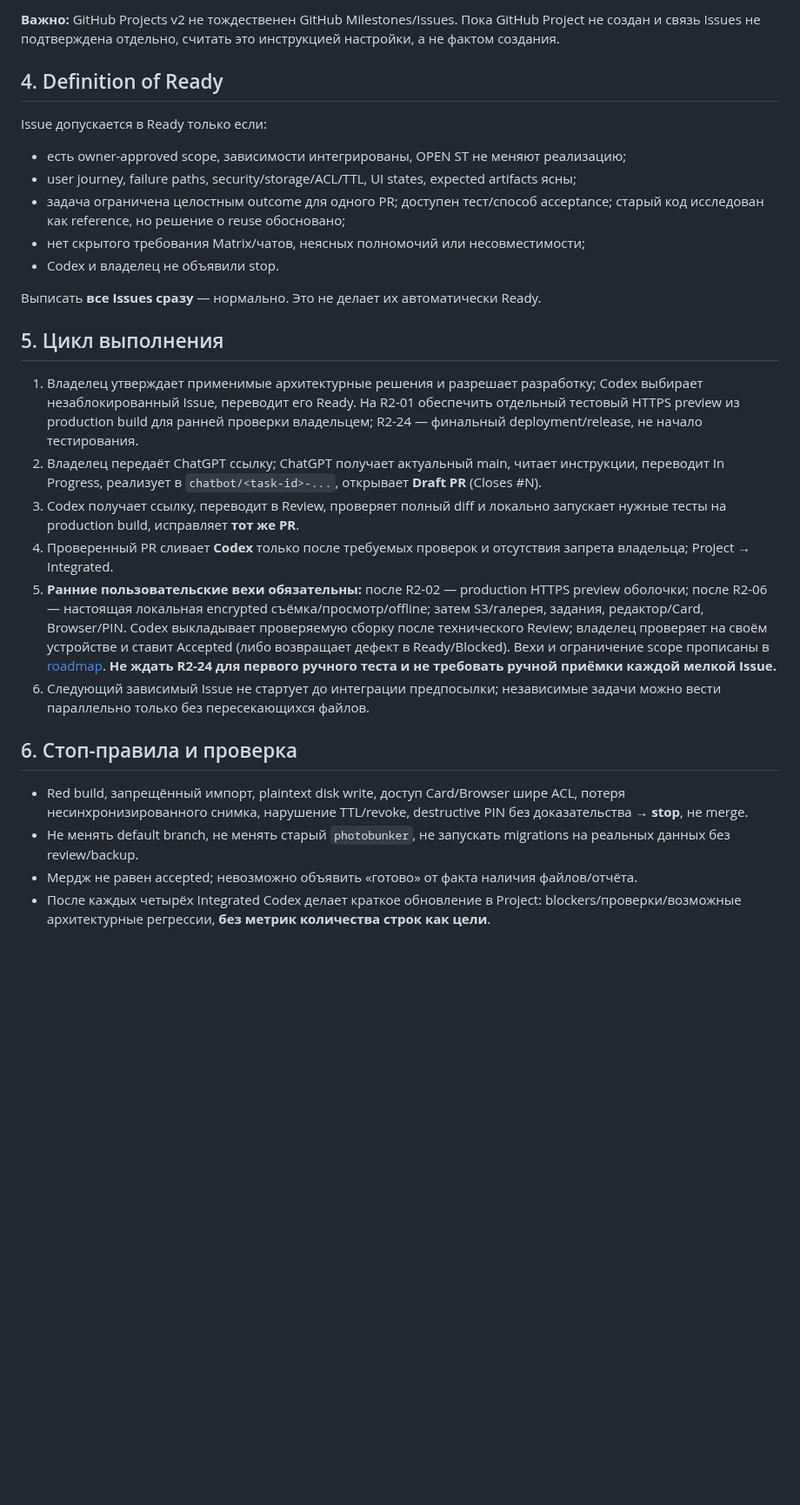
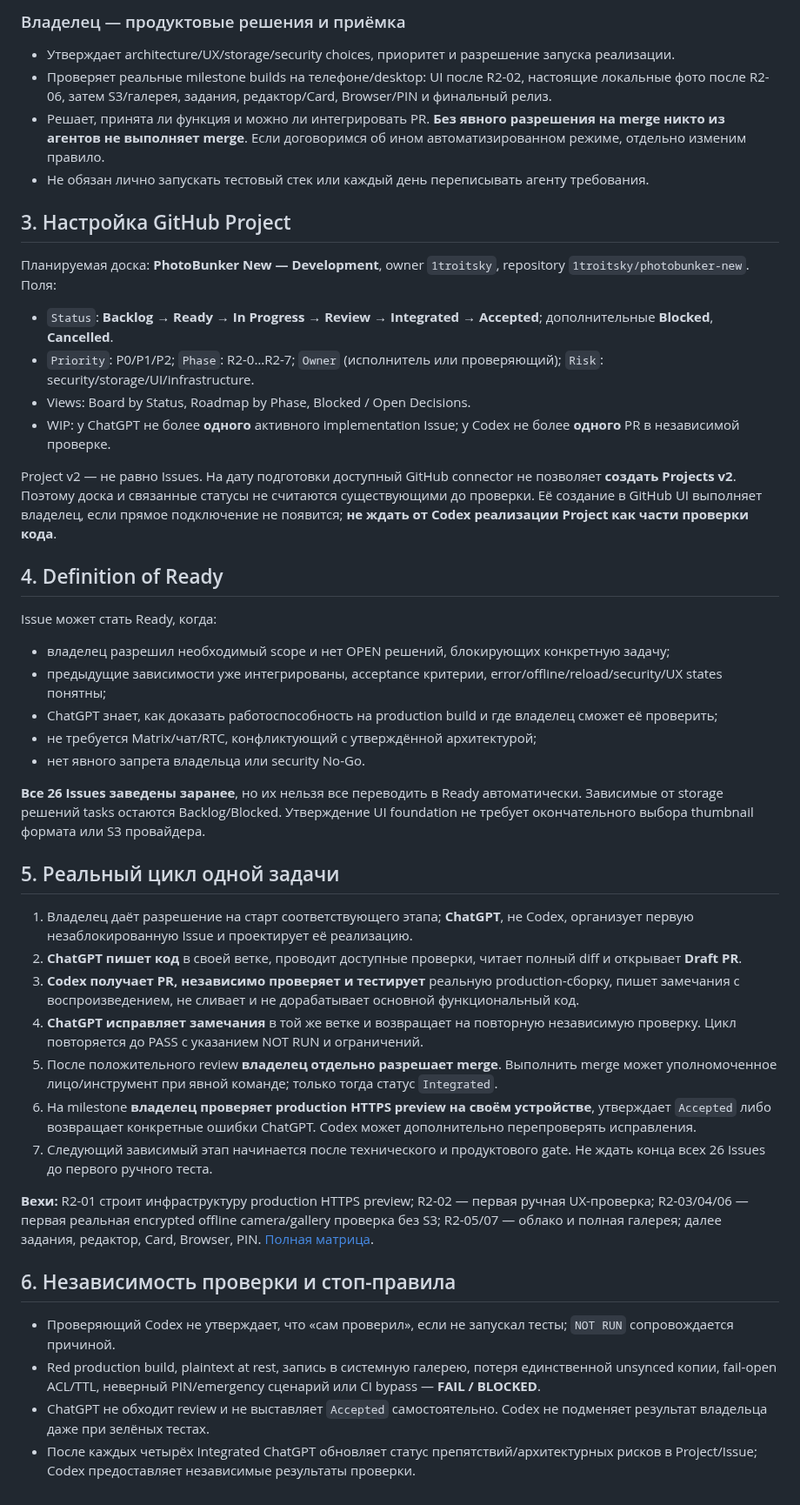
Before and after one commit to 1troitsky/photobunker-new, a Markdown page: COLLABORATION.md, the part around one of its changes. Shown at 87% size. Drawn GitHub-style; blank space fills up the shorter version.

Commit message:
docs: fix three-party ownership — ChatGPT implements, Codex independently tests, owner accepts

```diff
--- a/COLLABORATION.md
+++ b/COLLABORATION.md
@@ -32,29 +38,47 @@
 
-**Важно:** GitHub Projects v2 не тождественен GitHub Milestones/Issues. Пока GitHub Project не создан и связь Issues не подтверждена отдельно, считать это инструкцией настройки, а не фактом создания.
+### Владелец — продуктовые решения и приёмка
+
+- Утверждает architecture/UX/storage/security choices, приоритет и разрешение запуска реализации.
+- Проверяет реальные milestone builds на телефоне/desktop: UI после R2-02, настоящие локальные фото после R2-06, затем S3/галерея, задания, редактор/Card, Browser/PIN и финальный релиз.
+- Решает, принята ли функция и можно ли интегрировать PR. **Без явного разрешения на merge никто из агентов не выполняет merge**. Если договоримся об ином автоматизированном режиме, отдельно изменим правило.
+- Не обязан лично запускать тестовый стек или каждый день переписывать агенту требования.
+
+## 3. Настройка GitHub Project
+
+Планируемая доска: **PhotoBunker New — Development**, owner `1troitsky`, repository `1troitsky/photobunker-new`. Поля:
+- `Status`: **Backlog → Ready → In Progress → Review → Integrated → Accepted**; дополнительные **Blocked**, **Cancelled**.
+- `Priority`: P0/P1/P2; `Phase`: R2-0…R2-7; `Owner` (исполнитель или проверяющий); `Risk`: security/storage/UI/infrastructure.
+- Views: Board by Status, Roadmap by Phase, Blocked / Open Decisions.
+- WIP: у ChatGPT не более **одного** активного implementation Issue; у Codex не более **одного** PR в независимой проверке.
+
+Project v2 — не равно Issues. На дату подготовки доступный GitHub connector не позволяет **создать Projects v2**. Поэтому доска и связанные статусы не считаются существующими до проверки. Её создание в GitHub UI выполняет владелец, если прямое подключение не появится; **не ждать от Codex реализации Project как части проверки кода**.
 
 ## 4. Definition of Ready
 
-Issue допускается в Ready только если:
-- есть owner-approved scope, зависимости интегрированы, OPEN ST не меняют реализацию;
-- user journey, failure paths, security/storage/ACL/TTL, UI states, expected artifacts ясны;
-- задача ограничена целостным outcome для одного PR; доступен тест/способ acceptance; старый код исследован как reference, но решение о reuse обосновано;
-- нет скрытого требования Matrix/чатов, неясных полномочий или несовместимости;
-- Codex и владелец не объявили stop.
+Issue может стать Ready, когда:
+- владелец разрешил необходимый scope и нет OPEN решений, блокирующих конкретную задачу;
+- предыдущие зависимости уже интегрированы, acceptance критерии, error/offline/reload/security/UX states понятны;
+- ChatGPT знает, как доказать работоспособность на production build и где владелец сможет её проверить;
+- не требуется Matrix/чат/RTC, конфликтующий с утверждённой архитектурой;
+- нет явного запрета владельца или security No-Go.
 
-Выписать **все Issues сразу** — нормально. Это не делает их автоматически Ready.
+**Все 26 Issues заведены заранее**, но их нельзя все переводить в Ready автоматически. Зависимые от storage решений tasks остаются Backlog/Blocked. Утверждение UI foundation не требует окончательного выбора thumbnail формата или S3 провайдера.
 
-## 5. Цикл выполнения
+## 5. Реальный цикл одной задачи
 
-1. Владелец утверждает применимые архитектурные решения и разрешает разработку; Codex выбирает незаблокированный Issue, переводит его Ready. На R2-01 обеспечить отдельный тестовый HTTPS preview из production build для ранней проверки владельцем; R2-24 — финальный deployment/release, не начало тестирования.
-2. Владелец передаёт ChatGPT ссылку; ChatGPT получает актуальный main, читает инструкции, переводит In Progress, реализует в `chatbot/<task-id>-...`, открывает **Draft PR** (Closes #N).
-3. Codex получает ссылку, переводит в Review, проверяет полный diff и локально запускает нужные тесты на production build, исправляет **тот же PR**.
-4. Проверенный PR сливает **Codex** только после требуемых проверок и отсутствия запрета владельца; Project → Integrated.
-5. **Ранние пользовательские вехи обязательны:** после R2-02 — production HTTPS preview оболочки; после R2-06 — настоящая локальная encrypted съёмка/просмотр/offline; затем S3/галерея, задания, редактор/Card, Browser/PIN. Codex выкладывает проверяемую сборку после технического Review; владелец проверяет на своём устройстве и ставит Accepted (либо возвращает дефект в Ready/Blocked). Вехи и ограничение scope прописаны в [roadmap](docs/08-ROADMAP.md). **Не ждать R2-24 для первого ручного теста и не требовать ручной приёмки каждой мелкой Issue.**
-6. Следующий зависимый Issue не стартует до интеграции предпосылки; независимые задачи можно вести параллельно только без пересекающихся файлов.
+1. Владелец даёт разрешение на старт соответствующего этапа; **ChatGPT**, не Codex, организует первую незаблокированную Issue и проектирует её реализацию.
+2. **ChatGPT пишет код** в своей ветке, проводит доступные проверки, читает полный diff и открывает **Draft PR**.
+3. **Codex получает PR, независимо проверяет и тестирует** реальную production-сборку, пишет замечания с воспроизведением, не сливает и не дорабатывает основной функциональный код.
+4. **ChatGPT исправляет замечания** в той же ветке и возвращает на повторную независимую проверку. Цикл повторяется до PASS с указанием NOT RUN и ограничений.
+5. После положительного review **владелец отдельно разрешает merge**. Выполнить merge может уполномоченное лицо/инструмент при явной команде; только тогда статус `Integrated`.
+6. На milestone **владелец проверяет production HTTPS preview на своём устройстве**, утверждает `Accepted` либо возвращает конкретные ошибки ChatGPT. Codex может дополнительно перепроверять исправления.
+7. Следующий зависимый этап начинается после технического и продуктового gate. Не ждать конца всех 26 Issues до первого ручного теста.
 
-## 6. Стоп-правила и проверка
+**Вехи:** R2-01 строит инфраструктуру production HTTPS preview; R2-02 — первая ручная UX-проверка; R2-03/04/06 — первая реальная encrypted offline camera/gallery проверка без S3; R2-05/07 — облако и полная галерея; далее задания, редактор, Card, Browser, PIN. [Полная матрица](docs/08-ROADMAP.md).
 
-- Red build, запрещённый импорт, plaintext disk write, доступ Card/Browser шире ACL, потеря несинхронизированного снимка, нарушение TTL/revoke, destructive PIN без доказательства → **stop**, не merge.
-- Не менять default branch, не менять старый `photobunker`, не запускать migrations на реальных данных без review/backup.
-- Мердж не равен accepted; невозможно объявить «готово» от факта наличия файлов/отчёта.
-- После каждых четырёх Integrated Codex делает краткое обновление в Project: blockers/проверки/возможные архитектурные регрессии, **без метрик количества строк как цели**.
+## 6. Независимость проверки и стоп-правила
+
+- Проверяющий Codex не утверждает, что «сам проверил», если не запускал тесты; `NOT RUN` сопровождается причиной.
+- Red production build, plaintext at rest, запись в системную галерею, потеря единственной unsynced копии, fail-open ACL/TTL, неверный PIN/emergency сценарий или CI bypass — **FAIL / BLOCKED**.
+- ChatGPT не обходит review и не выставляет `Accepted` самостоятельно. Codex не подменяет результат владельца даже при зелёных тестах.
+- После каждых четырёх Integrated ChatGPT обновляет статус препятствий/архитектурных рисков в Project/Issue; Codex предоставляет независимые результаты проверки.
```
Also changed, not shown: other parts of COLLABORATION.md (+25 -19 lines).
